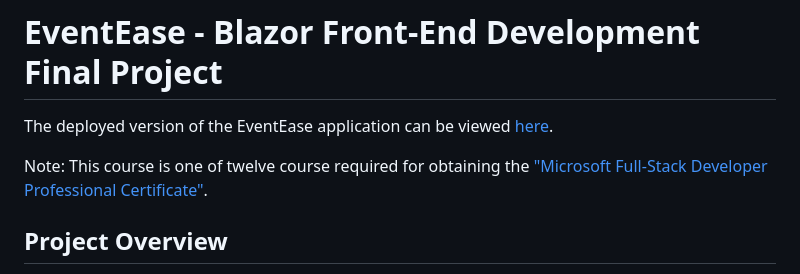
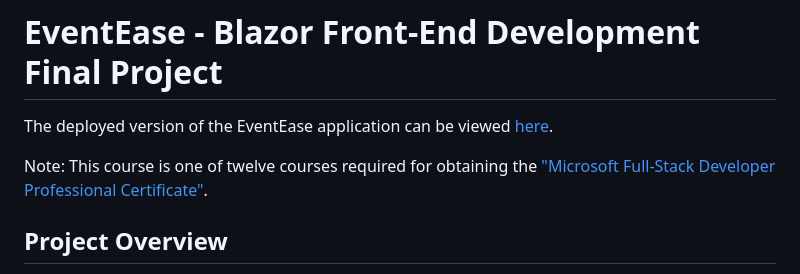
Before and after one commit to dotnetmurf/BlazorFinalProject, a Markdown page: README.md, the part around the change. Rendered like a GitHub page.

```diff
--- a/README.md
+++ b/README.md
@@ -2,7 +2,7 @@
 
 The deployed version of the EventEase application can be viewed <a href="https://dev.dotnetmurf.net/BlazorFinalProject/" target="_blank">here</a>.
 
-Note: This course is one of twelve course required for obtaining the <a href="https://www.coursera.org/professional-certificates/microsoft-full-stack-developer" target="_blank">"Microsoft Full-Stack Developer Professional Certificate"</a>.
+Note: This course is one of twelve courses required for obtaining the <a href="https://www.coursera.org/professional-certificates/microsoft-full-stack-developer" target="_blank">"Microsoft Full-Stack Developer Professional Certificate"</a>.
 
 ## Project Overview
 
```
